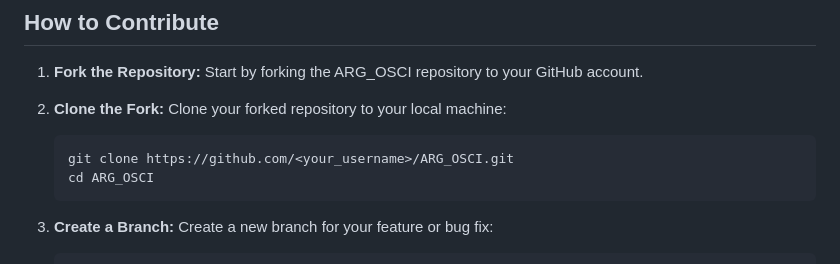
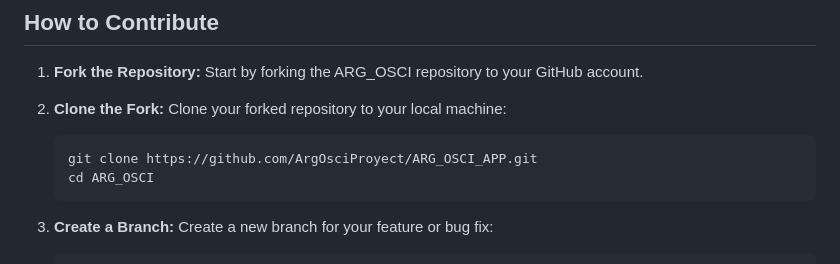
Before and after one commit to ArgOsciProyect/ARG_OSCI_APP, a Markdown page: CONTRIBUTING.md, the part around the change printed below. Rendered like a GitHub page.

````diff
--- a/CONTRIBUTE.md
+++ b/CONTRIBUTING.md
@@ -13,7 +13,7 @@ Please note that this project is released with a [Contributor Covenant Code of C
 2.  **Clone the Fork:** Clone your forked repository to your local machine:
 
     ```bash
-    git clone https://github.com/<your_username>/ARG_OSCI.git
+    git clone https://github.com/ArgOsciProyect/ARG_OSCI_APP.git
     cd ARG_OSCI
     ```
 
````
Also changed, not shown: other parts of CONTRIBUTING.md (+0 -2 lines), README.md (+2 -2 lines).
